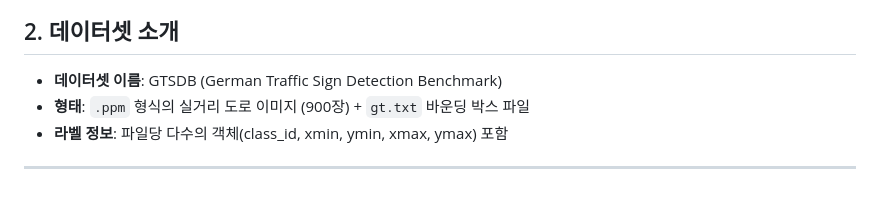
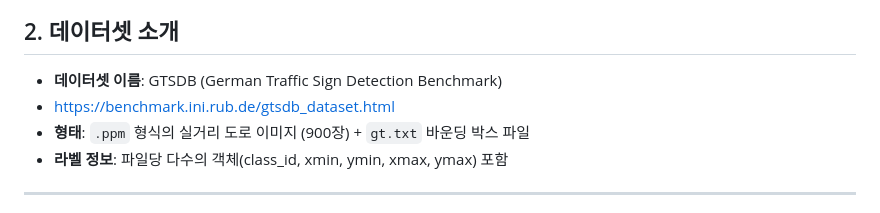
Before and after one commit to junsung2001/deep-learning-project, a Markdown page: 프로젝트 최종 보고서.md, the part around the change printed below. Drawn GitHub-style.

```diff
--- a/프로젝트 최종 보고서.md
+++ b/프로젝트 최종 보고서.md
@@ -12,6 +12,7 @@
 ## 2. 데이터셋 소개
 
 - **데이터셋 이름**: GTSDB (German Traffic Sign Detection Benchmark)
+- https://benchmark.ini.rub.de/gtsdb_dataset.html
 - **형태**: `.ppm` 형식의 실거리 도로 이미지 (900장) + `gt.txt` 바운딩 박스 파일
 - **라벨 정보**: 파일당 다수의 객체(class_id, xmin, ymin, xmax, ymax) 포함
 
```
Also changed, not shown: other parts of 프로젝트 최종 보고서.md (+7 -0 lines).
